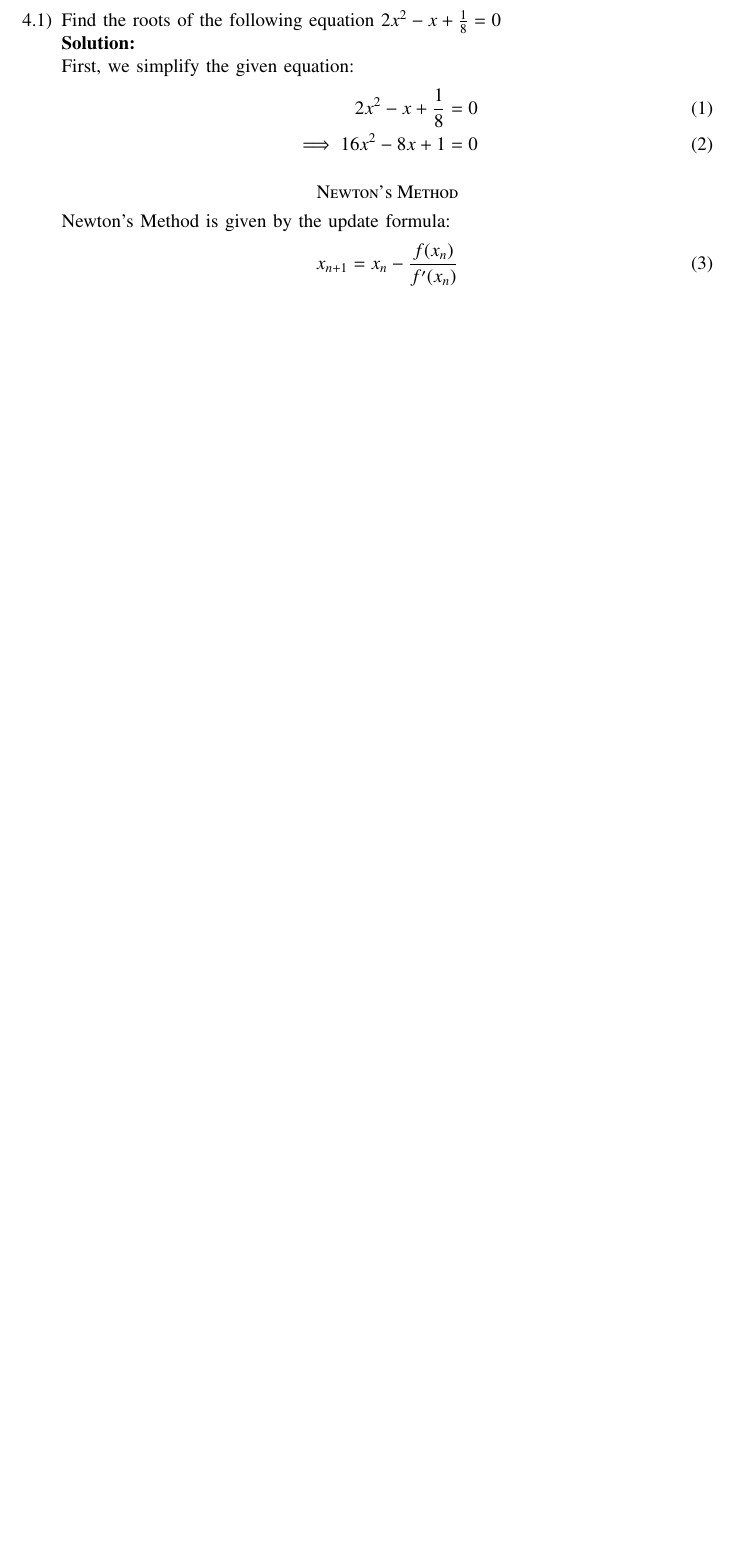
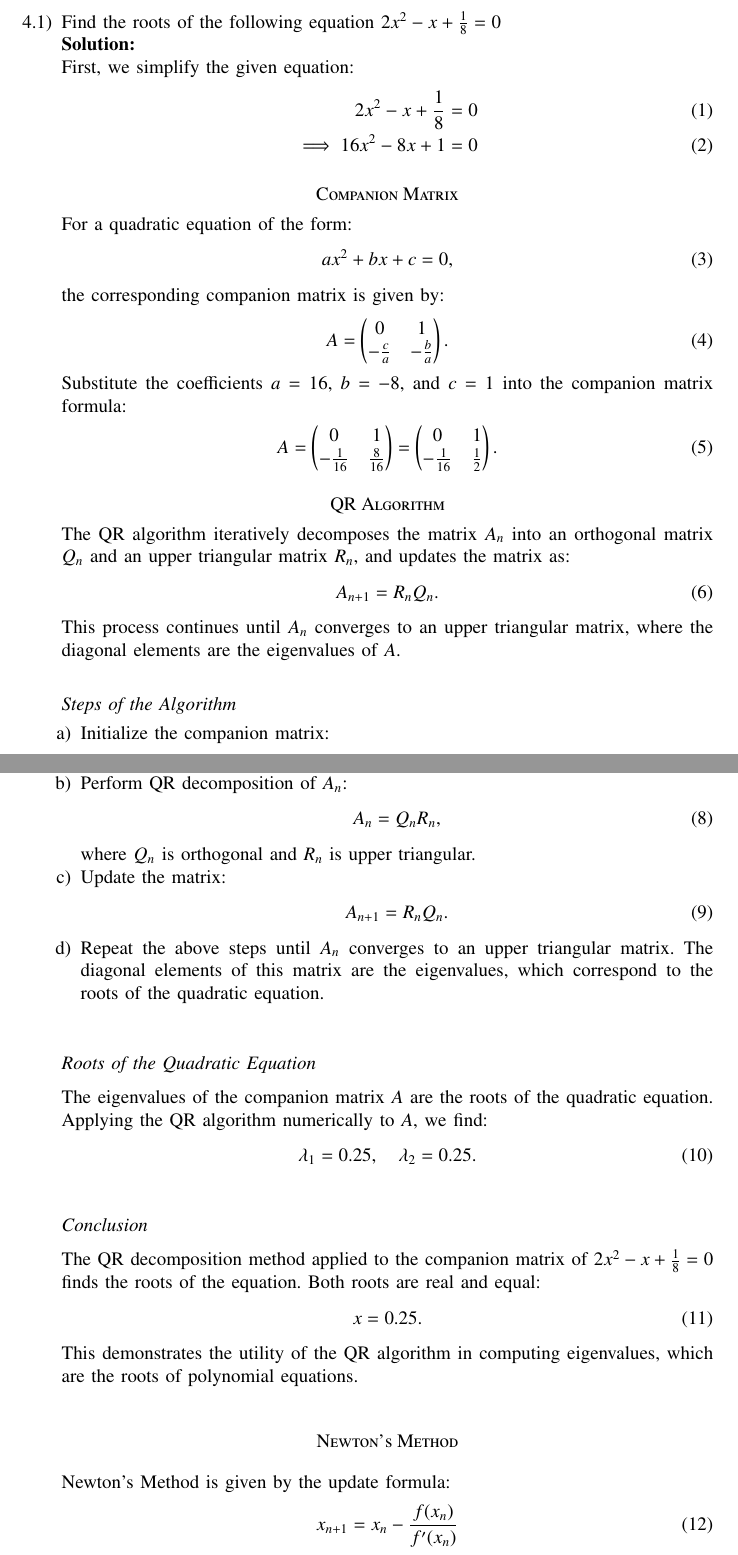
Before and after one commit to Rohith286/EE1003, a LaTeX problem sheet (NCERT/4.2.1.4/assignment.tex): part of page 1 of 2 before the commit and two parts of pages 1 and 2 of 3 after it, the two joined at a grey line, cut so that both start at the same text, the shorter picture padded with empty space. Compiled offline with pdfLaTeX.

Commit message:
Assignment-6

```diff
--- a/NCERT/4.2.1.4/assignment.tex
+++ b/NCERT/4.2.1.4/assignment.tex
@@ -63,6 +63,77 @@ First, we simplify the given equation:
     \implies 16x^2 - 8x + 1 = 0
 \end{align}
 
+\section*{Companion Matrix}
+For a quadratic equation of the form:
+\begin{align}
+    ax^2 + bx + c = 0,
+\end{align}
+the corresponding companion matrix is given by:
+\begin{align}
+    A =
+    \myvec{
+        0 & 1 \\
+        -\frac{c}{a} & -\frac{b}{a}
+    }.
+\end{align}
+
+Substitute the coefficients $a = 16$, $b = -8$, and $c = 1$ into the companion matrix formula:
+\begin{align}
+    A =
+    \myvec{
+        0 & 1 \\
+        -\frac{1}{16} & \frac{8}{16}
+    }
+    =
+    \myvec{
+        0 & 1 \\
+        -\frac{1}{16} & \frac{1}{2}
+    }.
+\end{align}
+
+\section*{QR Algorithm}
+The QR algorithm iteratively decomposes the matrix $A_n$ into an orthogonal matrix $Q_n$ and an upper triangular matrix $R_n$, and updates the matrix as:
+\begin{align}
+    A_{n+1} = R_n Q_n.
+\end{align}
+This process continues until $A_n$ converges to an upper triangular matrix, where the diagonal elements are the eigenvalues of $A$.
+
+\subsection*{Steps of the Algorithm}
+\begin{enumerate}
+    \item Initialize the companion matrix:
+    \begin{align}
+        A_0 =
+        \myvec{
+            0 & 1 \\
+            -\frac{1}{16} & \frac{1}{2}
+        }.
+    \end{align}
+    \item Perform QR decomposition of $A_n$:
+    \begin{align}
+        A_n = Q_n R_n,
+    \end{align}
+    where $Q_n$ is orthogonal and $R_n$ is upper triangular.
+    \item Update the matrix:
+    \begin{align}
+        A_{n+1} = R_n Q_n.
+    \end{align}
+    \item Repeat the above steps until $A_n$ converges to an upper triangular matrix. The diagonal elements of this matrix are the eigenvalues, which correspond to the roots of the quadratic equation.
+\end{enumerate}
+
+\subsection*{Roots of the Quadratic Equation}
+The eigenvalues of the companion matrix $A$ are the roots of the quadratic equation. Applying the QR algorithm numerically to $A$, we find:
+\begin{align}
+    \lambda_1 = 0.25, \quad \lambda_2 = 0.25.
+\end{align}
+
+\subsection*{Conclusion}
+The QR decomposition method applied to the companion matrix of $2x^2 - x + \frac{1}{8} = 0$ finds the roots of the equation. Both roots are real and equal:
+\begin{align}
+    x = 0.25.
+\end{align}
+This demonstrates the utility of the QR algorithm in computing eigenvalues, which are the roots of polynomial equations.
+
+
 \section*{Newton's Method}
 Newton's Method is given by the update formula:
 \begin{align}
```
Also changed, not shown: NCERT/4.2.1.4/assignment.pdf, NCERT/4.2.1.4/assignment.tex (2 more changed lines), 2 other files.
